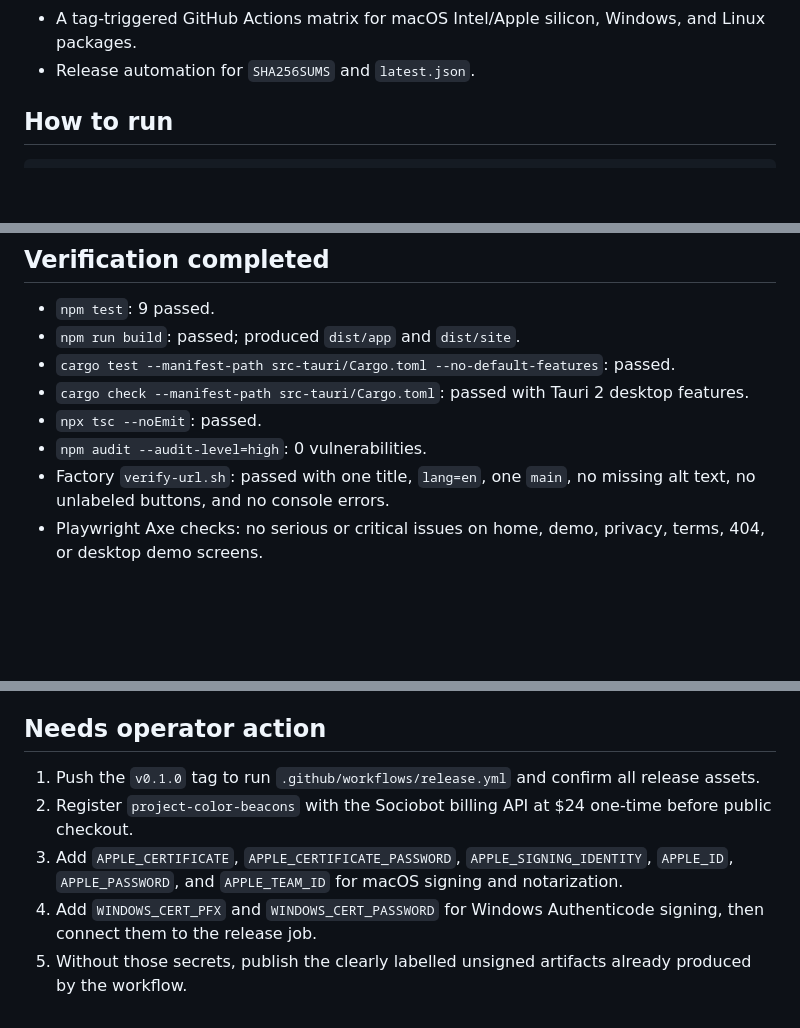
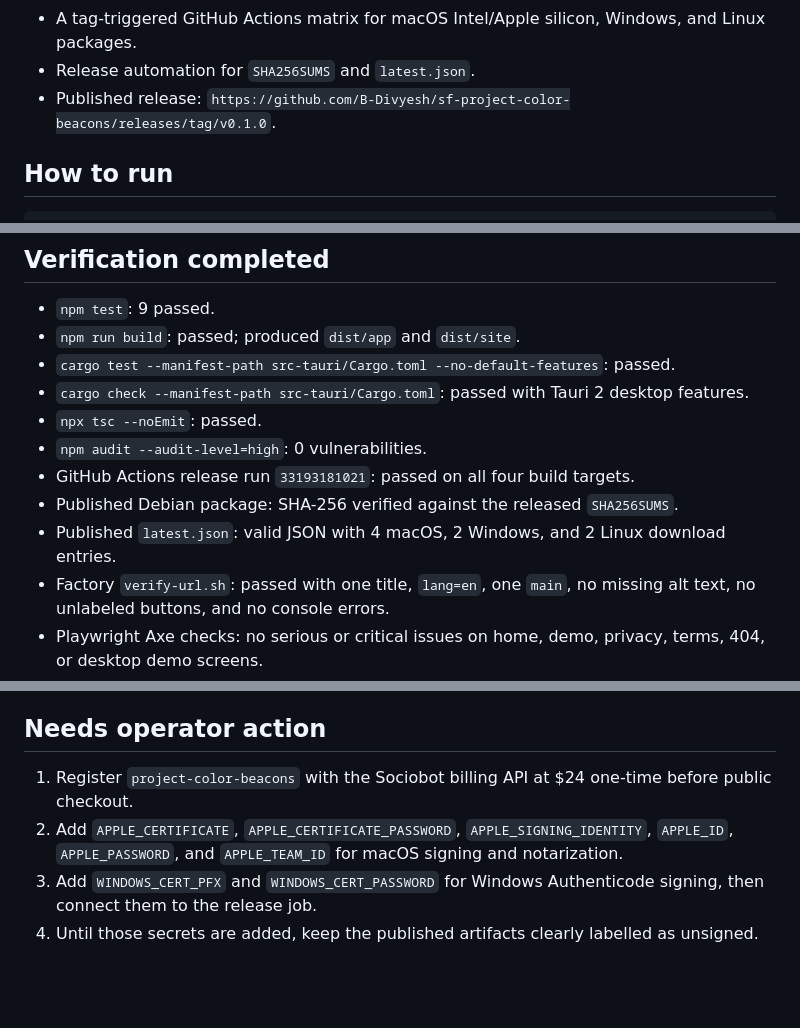
Before and after one commit to B-Divyesh/sf-project-color-beacons, a Markdown page: .factory/handoff.md, 3 parts joined by grey strips. Drawn GitHub-style; blank space fills up the shorter version.

Commit message:
docs: record published v0.1.0 release

```diff
--- a/.factory/handoff.md
+++ b/.factory/handoff.md
@@ -18,6 +18,7 @@
 - Original generated ceramic artwork and three screenshots of the real demo flow.
 - A tag-triggered GitHub Actions matrix for macOS Intel/Apple silicon, Windows, and Linux packages.
 - Release automation for `SHA256SUMS` and `latest.json`.
+- Published release: `https://github.com/B-Divyesh/sf-project-color-beacons/releases/tag/v0.1.0`.
 
 ## How to run
 
@@ -44,6 +45,9 @@ Deploy `dist/site`. Its `index.html` is at that root.
 - `cargo check --manifest-path src-tauri/Cargo.toml`: passed with Tauri 2 desktop features.
 - `npx tsc --noEmit`: passed.
 - `npm audit --audit-level=high`: 0 vulnerabilities.
+- GitHub Actions release run `33193181021`: passed on all four build targets.
+- Published Debian package: SHA-256 verified against the released `SHA256SUMS`.
+- Published `latest.json`: valid JSON with 4 macOS, 2 Windows, and 2 Linux download entries.
 - Factory `verify-url.sh`: passed with one title, `lang=en`, one `main`, no missing alt text, no unlabeled buttons, and no console errors.
 - Playwright Axe checks: no serious or critical issues on home, demo, privacy, terms, 404, or desktop demo screens.
 - Mobile check: no horizontal overflow at 390 by 844 pixels.
@@ -73,8 +77,7 @@ Initial site JavaScript is 6.53 KB gzip. Initial CSS is 3.37 KB gzip. The mobile
 
 ## Needs operator action
 
-1. Push the `v0.1.0` tag to run `.github/workflows/release.yml` and confirm all release assets.
-2. Register `project-color-beacons` with the Sociobot billing API at $24 one-time before public checkout.
-3. Add `APPLE_CERTIFICATE`, `APPLE_CERTIFICATE_PASSWORD`, `APPLE_SIGNING_IDENTITY`, `APPLE_ID`, `APPLE_PASSWORD`, and `APPLE_TEAM_ID` for macOS signing and notarization.
-4. Add `WINDOWS_CERT_PFX` and `WINDOWS_CERT_PASSWORD` for Windows Authenticode signing, then connect them to the release job.
-5. Without those secrets, publish the clearly labelled unsigned artifacts already produced by the workflow.
+1. Register `project-color-beacons` with the Sociobot billing API at $24 one-time before public checkout.
+2. Add `APPLE_CERTIFICATE`, `APPLE_CERTIFICATE_PASSWORD`, `APPLE_SIGNING_IDENTITY`, `APPLE_ID`, `APPLE_PASSWORD`, and `APPLE_TEAM_ID` for macOS signing and notarization.
+3. Add `WINDOWS_CERT_PFX` and `WINDOWS_CERT_PASSWORD` for Windows Authenticode signing, then connect them to the release job.
+4. Until those secrets are added, keep the published artifacts clearly labelled as unsigned.
```
